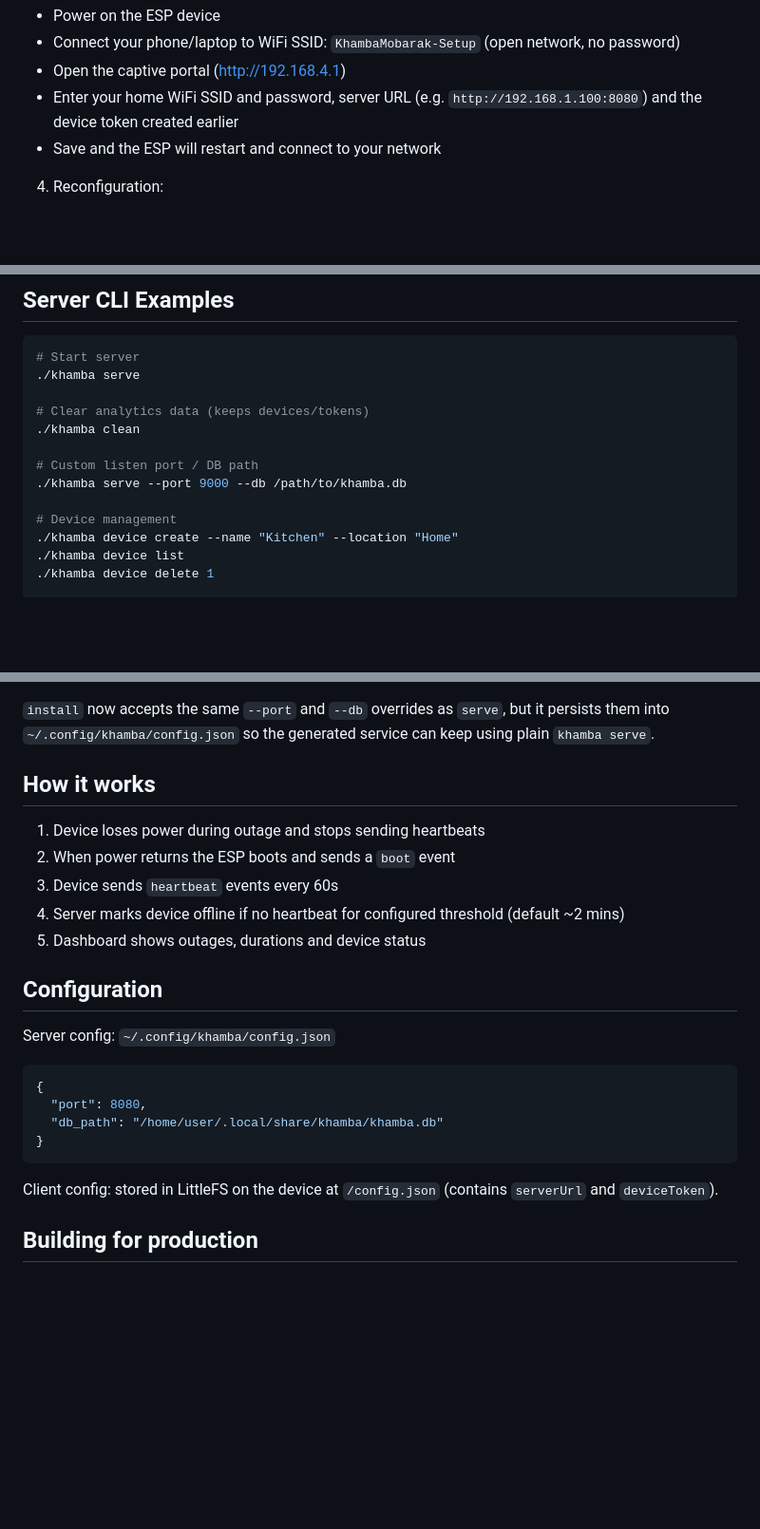
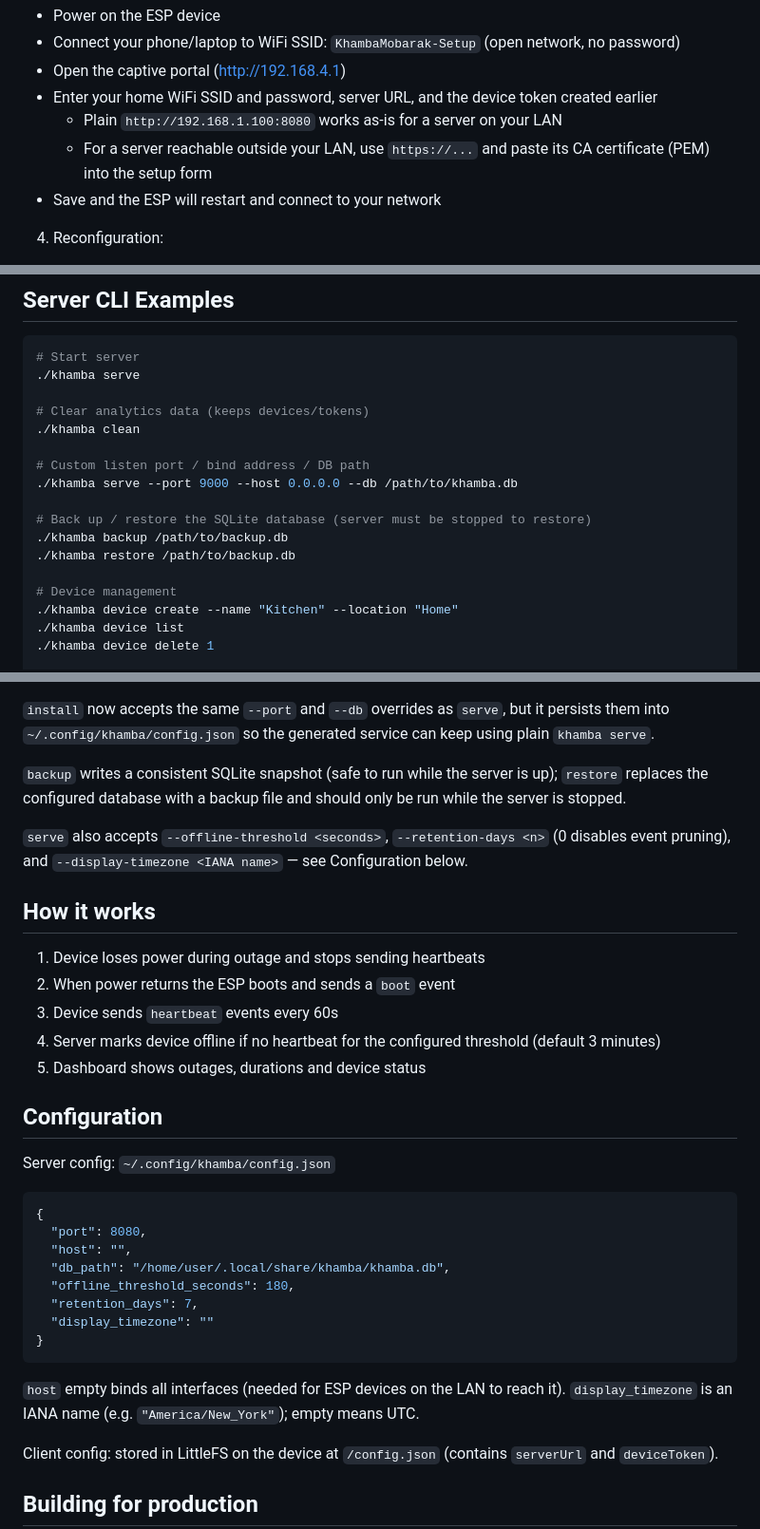
Before and after one commit to pyprism/KhambaMobarak, a Markdown page: README.md, 3 parts joined by grey strips. Shown at 95% size. GitHub-like rendering; blank space fills up the shorter version.

Commit message:
updated README.md with enhanced setup instructions, added backup/restore commands, and clarified configuration options

````diff
--- a/README.md
+++ b/README.md
@@ -68,7 +68,9 @@ pio run -e esp32dev -t upload
 - Power on the ESP device
 - Connect your phone/laptop to WiFi SSID: `KhambaMobarak-Setup` (open network, no password)
 - Open the captive portal (http://192.168.4.1)
-- Enter your home WiFi SSID and password, server URL (e.g. `http://192.168.1.100:8080`) and the device token created earlier
+- Enter your home WiFi SSID and password, server URL, and the device token created earlier
+  - Plain `http://192.168.1.100:8080` works as-is for a server on your LAN
+  - For a server reachable outside your LAN, use `https://...` and paste its CA certificate (PEM) into the setup form
 - Save and the ESP will restart and connect to your network
 
 4. Reconfiguration:
@@ -101,8 +103,12 @@ Coverage ignore rules are defined in `server/.coveragerc` (used by `make coverag
 # Clear analytics data (keeps devices/tokens)
 ./khamba clean
 
-# Custom listen port / DB path
-./khamba serve --port 9000 --db /path/to/khamba.db
+# Custom listen port / bind address / DB path
+./khamba serve --port 9000 --host 0.0.0.0 --db /path/to/khamba.db
+
+# Back up / restore the SQLite database (server must be stopped to restore)
+./khamba backup /path/to/backup.db
+./khamba restore /path/to/backup.db
 
 # Device management
 ./khamba device create --name "Kitchen" --location "Home"
@@ -126,13 +132,17 @@ Coverage ignore rules are defined in `server/.coveragerc` (used by `make coverag
 
 `install` now accepts the same `--port` and `--db` overrides as `serve`, but it persists them into `~/.config/khamba/config.json` so the generated service can keep using plain `khamba serve`.
 
+`backup` writes a consistent SQLite snapshot (safe to run while the server is up); `restore` replaces the configured database with a backup file and should only be run while the server is stopped.
+
+`serve` also accepts `--offline-threshold <seconds>`, `--retention-days <n>` (0 disables event pruning), and `--display-timezone <IANA name>` — see Configuration below.
+
 
 ## How it works
 
 1. Device loses power during outage and stops sending heartbeats
 2. When power returns the ESP boots and sends a `boot` event
 3. Device sends `heartbeat` events every 60s
-4. Server marks device offline if no heartbeat for configured threshold (default ~2 mins)
+4. Server marks device offline if no heartbeat for the configured threshold (default 3 minutes)
 5. Dashboard shows outages, durations and device status
 
 ## Configuration
@@ -142,9 +152,15 @@ Server config: `~/.config/khamba/config.json`
 ```json
 {
   "port": 8080,
-  "db_path": "/home/user/.local/share/khamba/khamba.db"
+  "host": "",
+  "db_path": "/home/user/.local/share/khamba/khamba.db",
+  "offline_threshold_seconds": 180,
+  "retention_days": 7,
+  "display_timezone": ""
 }
 ```
+
+`host` empty binds all interfaces (needed for ESP devices on the LAN to reach it). `display_timezone` is an IANA name (e.g. `"America/New_York"`); empty means UTC.
 
 Client config: stored in LittleFS on the device at `/config.json` (contains `serverUrl` and `deviceToken`).
 
````
